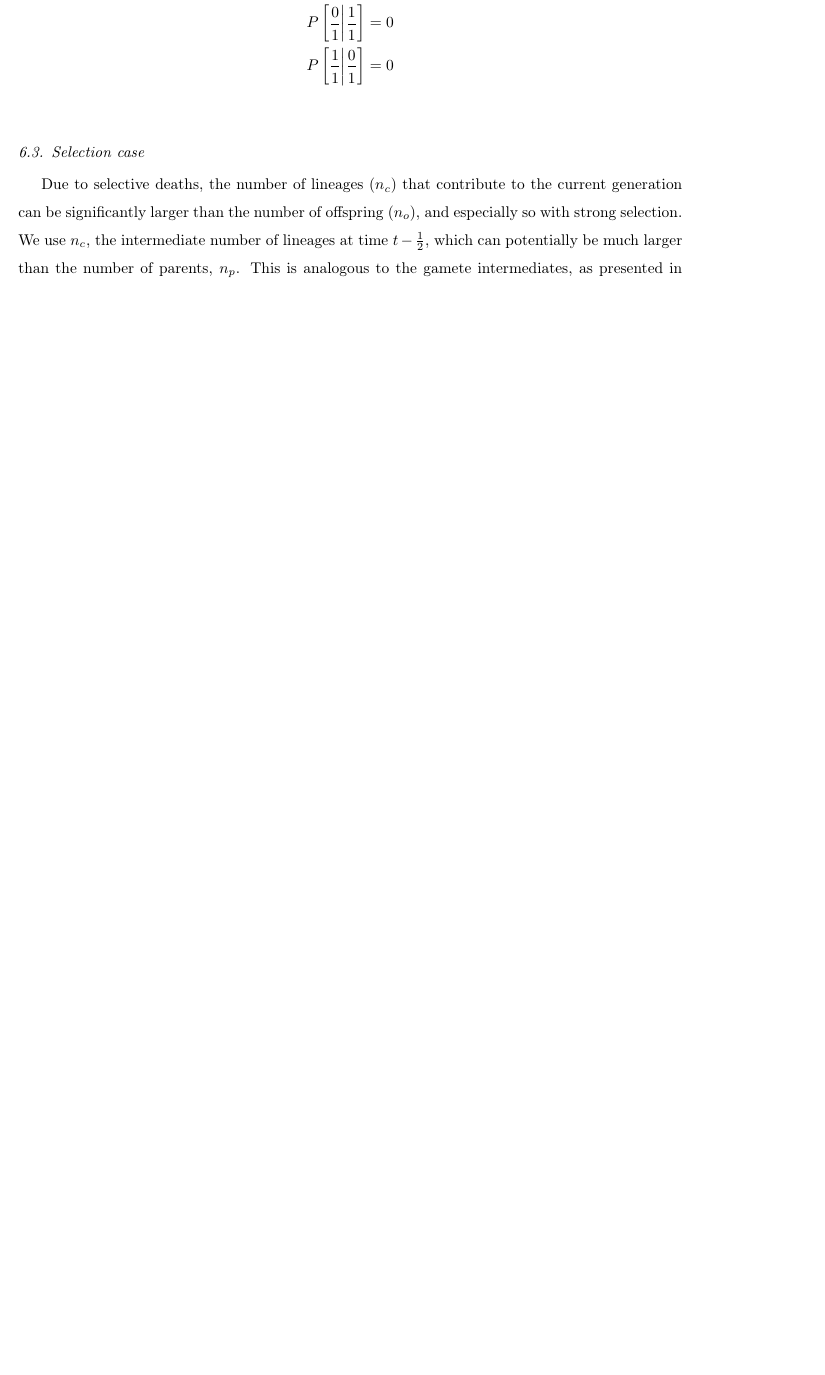
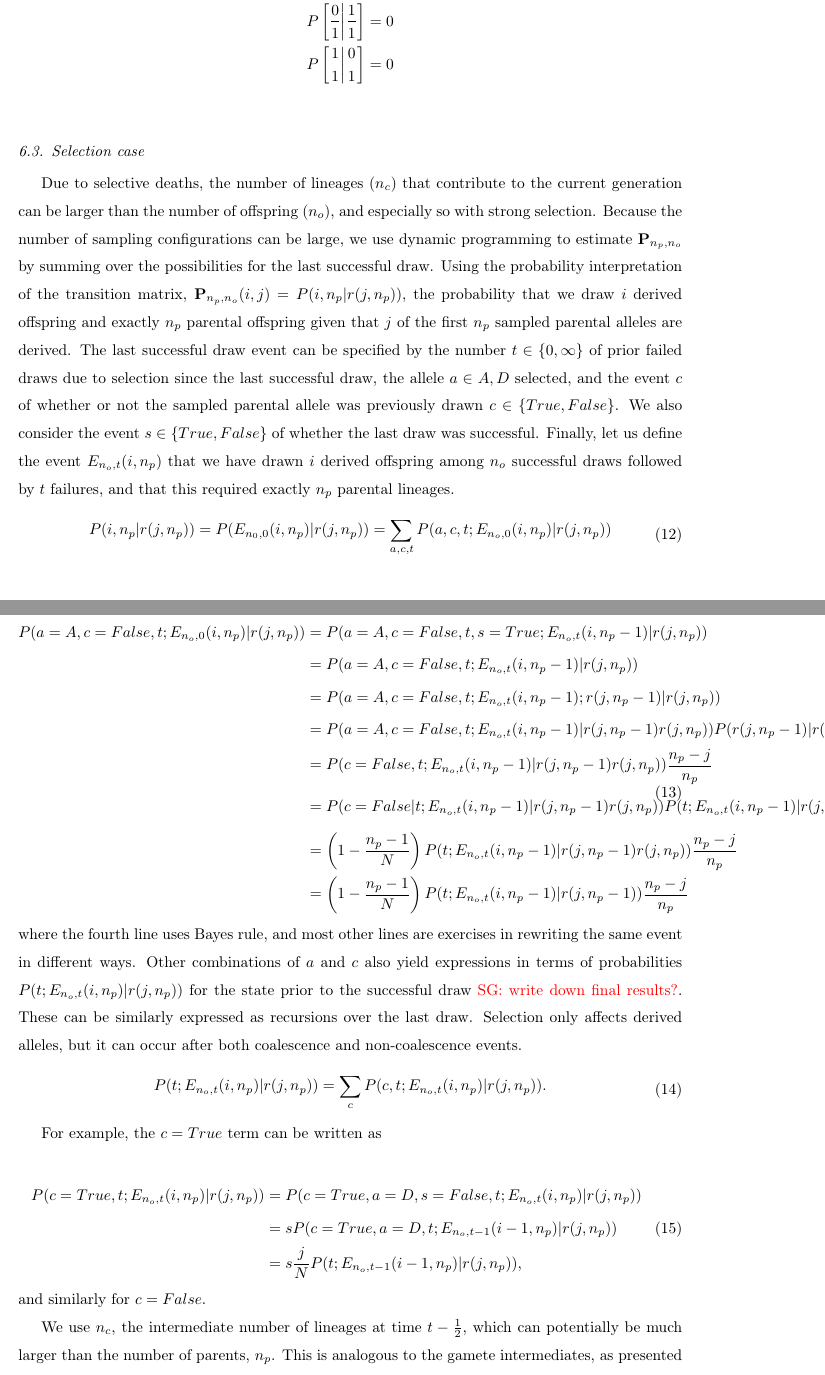
Before and after one commit to ivan-krukov/taming-strong-selection, a LaTeX paper (disco.tex): part of page 20 of 22 before the commit and two parts of pages 20 and 21 of 24 after it, the two joined at a grey line, cut so that both start at the same text, the shorter picture padded with empty space. Compiled offline with pdfLaTeX.

Commit message:
step-by-step recursion

```diff
--- a/disco.tex
+++ b/disco.tex
@@ -768,8 +767,74 @@ The recurrence is calculated while $n>1$, with the following base cases:
 \subsection{Selection case}
 
 Due to selective deaths, the number of lineages ($n_c$) that contribute to the current generation
-can be significantly larger than the number of offspring ($n_o$), and especially so with strong
-selection. We use $n_c$, the intermediate number of lineages at time $t-\frac{1}{2}$, which can
+can be larger than the number of offspring ($n_o$), and especially so with strong
+selection. Because the number of sampling configurations can be large, we use dynamic programming
+to estimate $\mathbf{P}_{n_p,n_o}$ by summing over the possibilities for the last successful draw. Using the
+probability interpretation of the transition matrix, $\mathbf{P}_{n_p,n_o}(i,j) = P(i, n_p | r(j, n_p)),$ the
+probability that we draw $i$ derived offspring and exactly $n_p$ parental offspring given that $j$ of the first
+$n_p$ sampled parental alleles are derived.  The last successful draw event can be specified by the number $t \in \{0,\infty\}$
+of prior failed draws due to selection since the last successful draw, the allele $a \in {A, D}$ selected,
+and the event $c$ of whether or not the sampled parental allele was previously drawn $c\in \{True, False\}$. We also consider the event $s \in \{True, False\}$ of whether the last draw was successful. Finally, let us define the event $E_{n_o,t}(i,n_p)$ that we have drawn
+$i$ derived offspring among $n_o$ successful draws followed by $t$ failures, and that this required exactly $n_p$ parental lineages.
+\begin{equation}
+\begin{split}
+P(i, n_p | r(j, n_p)) = P(E_{n_0,0}(i,n_p)  | r(j, n_p)) &=  \sum_{a, c,t} P(a,c,t; E_{n_o,0}(i,n_p)  | r(j, n_p))
+ \end{split}
+\end{equation}
+Let us consider the term $a=A$, $c=False$ \sgcomment{We could use a better notation here, eg using tikz. }
+\begin{equation}
+\begin{split}
+P(a=A,c=False,t; E_{n_o,0}(i,n_p)  | r(j, n_p)) &= P(a=A, c=False, t,s=True; E_{n_o,t}(i,n_p-1) | r(j, n_p))\\
+&= P(a=A, c=False, t; E_{n_o,t}(i,n_p-1) | r(j, n_p))\\
+&=P(a=A, c=False, t ; E_{n_o,t}(i,n_p-1); r(j, n_p-1) | r(j, n_p))\\
+&=P(a=A, c=False, t ; E_{n_o,t}(i,n_p-1)| r(j, n_p-1)  r(j, n_p)) P(r(j, n_p-1) |  r(j, n_p))\\
+&=P(c=False, t;  E_{n_o,t}(i,n_p-1) | r(j, n_p-1)  r(j, n_p)) \frac{n_p-j}{n_p}\\
+&=P(c=False | t;  E_{n_o,t}(i,n_p-1) | r(j, n_p-1)  r(j, n_p)) P(t;  E_{n_o,t}(i,n_p-1) | r(j, n_p-1)  r(j, n_p)) \frac{n_p-j}{n_p}\\
+&=\left(1-\frac{n_p-1}{N}\right) P(t;  E_{n_o,t}(i,n_p-1) | r(j, n_p-1)  r(j, n_p)) \frac{n_p-j}{n_p}\\
+&=\left(1-\frac{n_p-1}{N}\right) P(t;  E_{n_o,t}(i,n_p-1) | r(j, n_p-1)) \frac{n_p-j}{n_p}
+\end{split}
+\end{equation}
+where the fourth line uses Bayes rule, and  most other lines are exercises in rewriting the same event in different ways.
+Other combinations of $a$ and $c$ also yield expressions in terms of probabilities $P(t;  E_{n_o,t}(i,n_p) | r(j, n_p))$ for the state prior to the successful draw \sgcomment{write down final results?}. These can be similarly expressed as recursions over the last draw. Selection only affects derived alleles, but it can occur after both coalescence and non-coalescence events.
+\begin{equation}
+\begin{split}
+P(t;  E_{n_o,t}(i,n_p) | r(j, n_p)) = \sum_c P(c, t;  E_{n_o,t}(i,n_p) | r(j, n_p)).
+\end{split}
+\end{equation}
+
+For example, the $c = True$ term can be written as
+
+ \begin{equation}
+\begin{split}
+P(c=True, t;  E_{n_o,t}(i,n_p) | r(j, n_p)) &= P(c=True, a=D, s=False, t;  E_{n_o,t}(i,n_p) | r(j, n_p))\\
+&= s P(c=True, a=D, t;  E_{n_o,t-1}(i-1,n_p) | r(j, n_p))\\
+&= s \frac{j}{N} P( t;  E_{n_o,t-1}(i-1,n_p) | r(j, n_p)),\\
+\end{split}
+\end{equation}
+and similarly for $c=False$.
+
+
+
+
+
+
+
+
+
+
+
+
+
+
+
+
+
+
+
+
+
+
+We use $n_c$, the intermediate number of lineages at time $t-\frac{1}{2}$, which can
 potentially be much larger than the number of parents, $n_p$. This is analogous to the gamete
 intermediates, as presented in the main text. However, the two are not equivalent, since in this
 formulation we apply selection \emph{and} drift on the intermediate lineages. We model the
```
Also changed, not shown: disco.tex (27 more changed lines).
